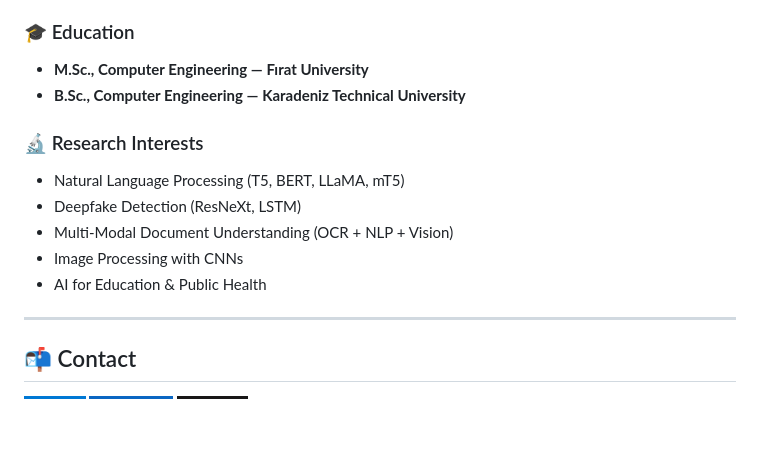
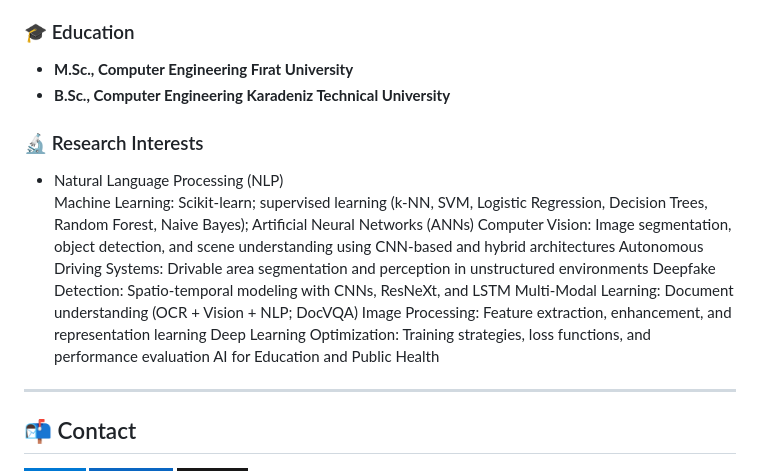
Before and after one commit to Mohamed-Qadar/Mohamed-Qadar, a Markdown page: README.md, the part around the change. GitHub-like rendering; badges without logos; blank space fills up the shorter version.

```diff
--- a/README.md
+++ b/README.md
@@ -46,16 +46,19 @@ Provided mentorship and hands-on training to beginner students in programming an
 
 
 ### 🎓 Education
-- **M.Sc., Computer Engineering — Fırat University**
-- **B.Sc., Computer Engineering — Karadeniz Technical University**
+- **M.Sc., Computer Engineering  Fırat University**
+- **B.Sc., Computer Engineering  Karadeniz Technical University**
 
 ### 🔬 Research Interests
-- Natural Language Processing (T5, BERT, LLaMA, mT5)
-- Deepfake Detection (ResNeXt, LSTM)
-- Multi-Modal Document Understanding (OCR + NLP + Vision)
-- Image Processing with CNNs
-- AI for Education & Public Health
-
+- Natural Language Processing (NLP)
+Machine Learning: Scikit-learn; supervised learning (k-NN, SVM, Logistic Regression, Decision Trees, Random Forest, Naive Bayes); Artificial Neural Networks (ANNs)
+Computer Vision: Image segmentation, object detection, and scene understanding using CNN-based and hybrid architectures
+Autonomous Driving Systems: Drivable area segmentation and perception in unstructured environments
+Deepfake Detection: Spatio-temporal modeling with CNNs, ResNeXt, and LSTM
+Multi-Modal Learning: Document understanding (OCR + Vision + NLP; DocVQA)
+Image Processing: Feature extraction, enhancement, and representation learning
+Deep Learning Optimization: Training strategies, loss functions, and performance evaluation
+AI for Education and Public Health
 ---
 
 ## 📬 Contact
```
